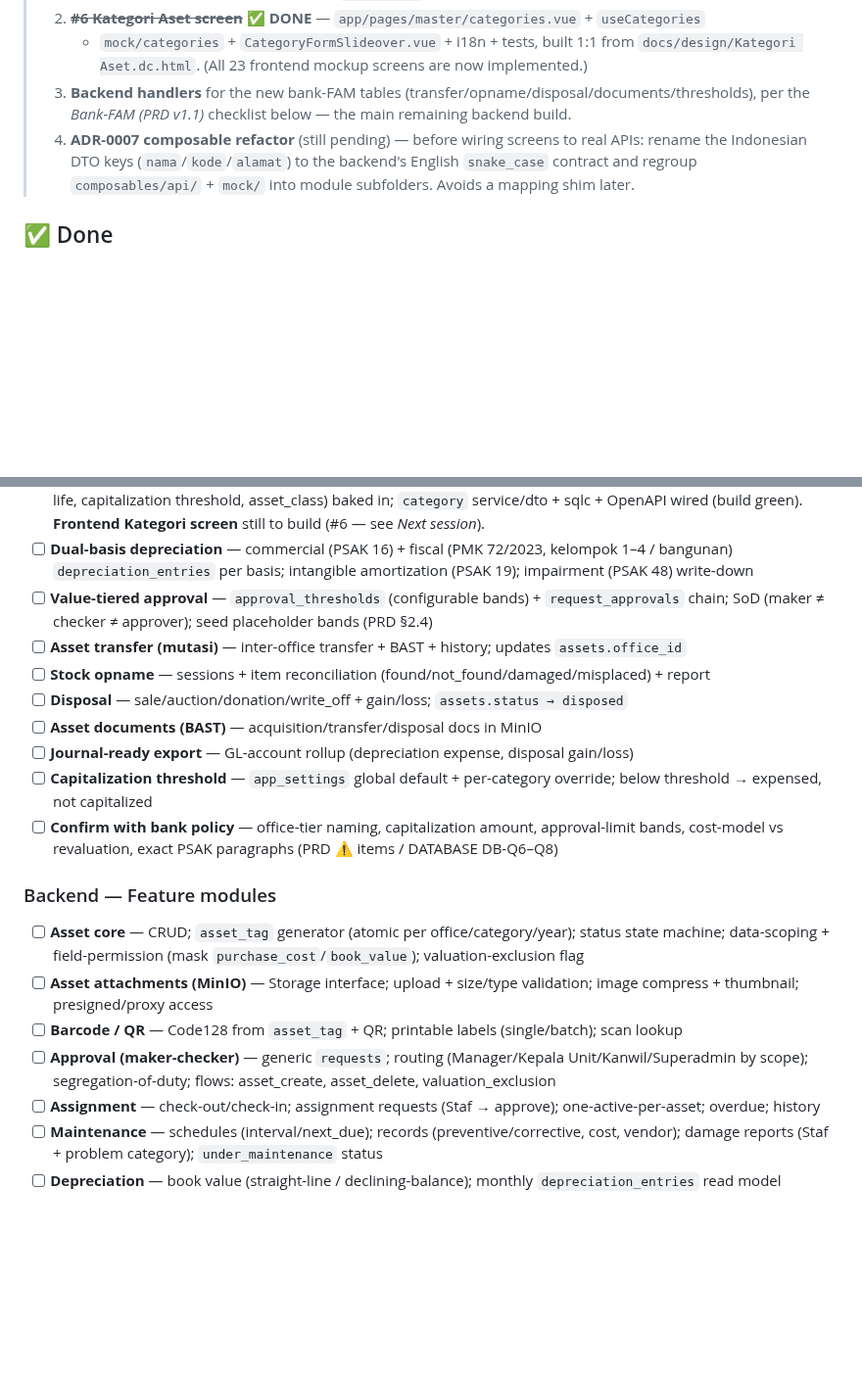
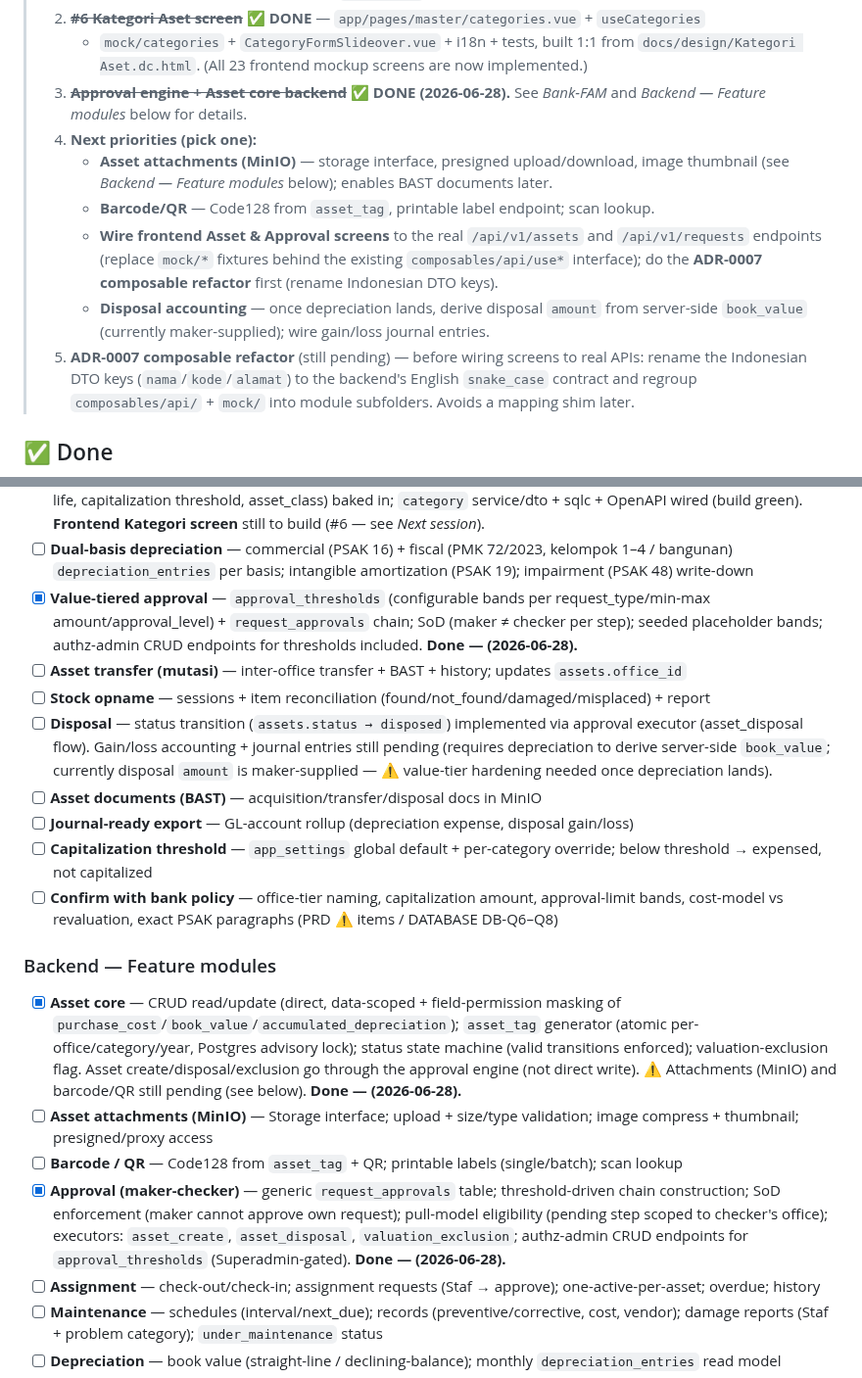
Before and after one commit to ragbuaj/inventra, a Markdown page: docs/PROGRESS.md, 2 parts joined by grey strips. Shown at 98% size. Drawn GitHub-style; blank space fills up the shorter version.

Commit message:
docs(progress): approval engine + asset core landed

```diff
--- a/docs/PROGRESS.md
+++ b/docs/PROGRESS.md
@@ -26,9 +26,18 @@ Living checklist of what's built vs. what's left. See [PRD.md](PRD.md) for scope
 > 2. ~~**#6 Kategori Aset screen**~~ ✅ **DONE** — `app/pages/master/categories.vue` + `useCategories`
 >    + `mock/categories` + `CategoryFormSlideover.vue` + i18n + tests, built 1:1 from
 >    `docs/design/Kategori Aset.dc.html`. (All 23 frontend mockup screens are now implemented.)
-> 3. **Backend handlers** for the new bank-FAM tables (transfer/opname/disposal/documents/thresholds),
->    per the *Bank-FAM (PRD v1.1)* checklist below — the main remaining backend build.
-> 4. **ADR-0007 composable refactor** (still pending) — before wiring screens to real APIs: rename the
+> 3. ~~**Approval engine + Asset core backend**~~ ✅ **DONE (2026-06-28).** See *Bank-FAM* and
+>    *Backend — Feature modules* below for details.
+> 4. **Next priorities (pick one):**
+>    - **Asset attachments (MinIO)** — storage interface, presigned upload/download, image thumbnail
+>      (see *Backend — Feature modules* below); enables BAST documents later.
+>    - **Barcode/QR** — Code128 from `asset_tag`, printable label endpoint; scan lookup.
+>    - **Wire frontend Asset & Approval screens** to the real `/api/v1/assets` and `/api/v1/requests`
+>      endpoints (replace `mock/*` fixtures behind the existing `composables/api/use*` interface);
+>      do the **ADR-0007 composable refactor** first (rename Indonesian DTO keys).
+>    - **Disposal accounting** — once depreciation lands, derive disposal `amount` from server-side
+>      `book_value` (currently maker-supplied); wire gain/loss journal entries.
+> 5. **ADR-0007 composable refactor** (still pending) — before wiring screens to real APIs: rename the
 >    Indonesian DTO keys (`nama`/`kode`/`alamat`) to the backend's English `snake_case` contract and
 >    regroup `composables/api/` + `mock/` into module subfolders. Avoids a mapping shim later.
 
@@ -109,11 +118,15 @@ Living checklist of what's built vs. what's left. See [PRD.md](PRD.md) for scope
       OpenAPI wired (build green). **Frontend Kategori screen** still to build (#6 — see *Next session*).
 - [ ] **Dual-basis depreciation** — commercial (PSAK 16) + fiscal (PMK 72/2023, kelompok 1–4 / bangunan)
       `depreciation_entries` per basis; intangible amortization (PSAK 19); impairment (PSAK 48) write-down
-- [ ] **Value-tiered approval** — `approval_thresholds` (configurable bands) + `request_approvals` chain;
-      SoD (maker ≠ checker ≠ approver); seed placeholder bands (PRD §2.4)
+- [x] **Value-tiered approval** — `approval_thresholds` (configurable bands per request_type/min-max
+      amount/approval_level) + `request_approvals` chain; SoD (maker ≠ checker per step); seeded
+      placeholder bands; authz-admin CRUD endpoints for thresholds included. **Done — (2026-06-28).**
 - [ ] **Asset transfer (mutasi)** — inter-office transfer + BAST + history; updates `assets.office_id`
 - [ ] **Stock opname** — sessions + item reconciliation (found/not_found/damaged/misplaced) + report
-- [ ] **Disposal** — sale/auction/donation/write_off + gain/loss; `assets.status → disposed`
+- [ ] **Disposal** — status transition (`assets.status → disposed`) implemented via approval executor
+      (asset_disposal flow). Gain/loss accounting + journal entries still pending (requires depreciation
+      to derive server-side `book_value`; currently disposal `amount` is maker-supplied — ⚠️ value-tier
+      hardening needed once depreciation lands).
 - [ ] **Asset documents (BAST)** — acquisition/transfer/disposal docs in MinIO
 - [ ] **Journal-ready export** — GL-account rollup (depreciation expense, disposal gain/loss)
 - [ ] **Capitalization threshold** — `app_settings` global default + per-category override; below
@@ -122,10 +135,19 @@ Living checklist of what's built vs. what's left. See [PRD.md](PRD.md) for scope
       cost-model vs revaluation, exact PSAK paragraphs (PRD ⚠️ items / DATABASE DB-Q6–Q8)
 
 ### Backend — Feature modules
-- [ ] **Asset core** — CRUD; `asset_tag` generator (atomic per office/category/year); status state machine; data-scoping + field-permission (mask `purchase_cost`/`book_value`); valuation-exclusion flag
+- [x] **Asset core** — CRUD read/update (direct, data-scoped + field-permission masking of
+      `purchase_cost`/`book_value`/`accumulated_depreciation`); `asset_tag` generator (atomic
+      per-office/category/year, Postgres advisory lock); status state machine (valid transitions
+      enforced); valuation-exclusion flag. Asset create/disposal/exclusion go through the approval
+      engine (not direct write). ⚠️ Attachments (MinIO) and barcode/QR still pending (see below).
+      **Done — (2026-06-28).**
 - [ ] **Asset attachments (MinIO)** — Storage interface; upload + size/type validation; image compress + thumbnail; presigned/proxy access
 - [ ] **Barcode / QR** — Code128 from `asset_tag` + QR; printable labels (single/batch); scan lookup
-- [ ] **Approval (maker-checker)** — generic `requests`; routing (Manager/Kepala Unit/Kanwil/Superadmin by scope); segregation-of-duty; flows: asset_create, asset_delete, valuation_exclusion
+- [x] **Approval (maker-checker)** — generic `request_approvals` table; threshold-driven chain
+      construction; SoD enforcement (maker cannot approve own request); pull-model eligibility
+      (pending step scoped to checker's office); executors: `asset_create`, `asset_disposal`,
+      `valuation_exclusion`; authz-admin CRUD endpoints for `approval_thresholds` (Superadmin-gated).
+      **Done — (2026-06-28).**
 - [ ] **Assignment** — check-out/check-in; assignment requests (Staf → approve); one-active-per-asset; overdue; history
 - [ ] **Maintenance** — schedules (interval/next_due); records (preventive/corrective, cost, vendor); damage reports (Staf + problem category); `under_maintenance` status
 - [ ] **Depreciation** — book value (straight-line / declining-balance); monthly `depreciation_entries` read model
```
